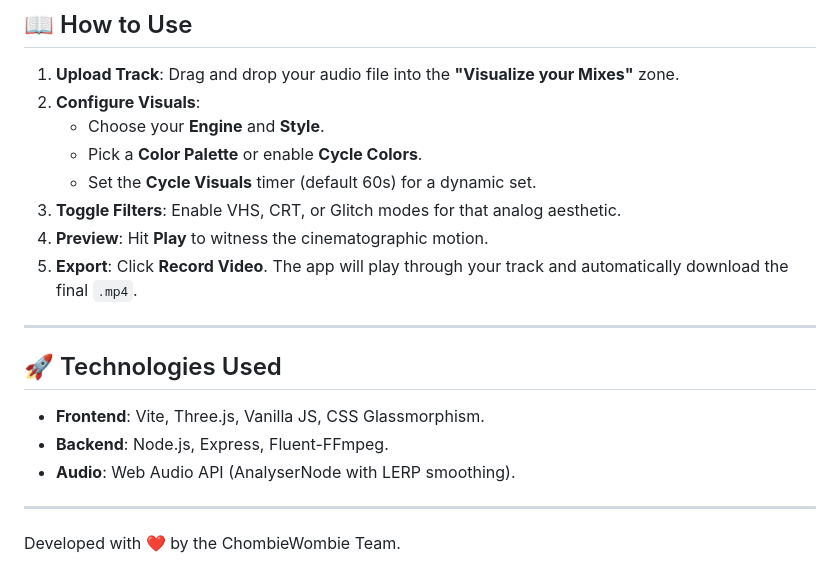
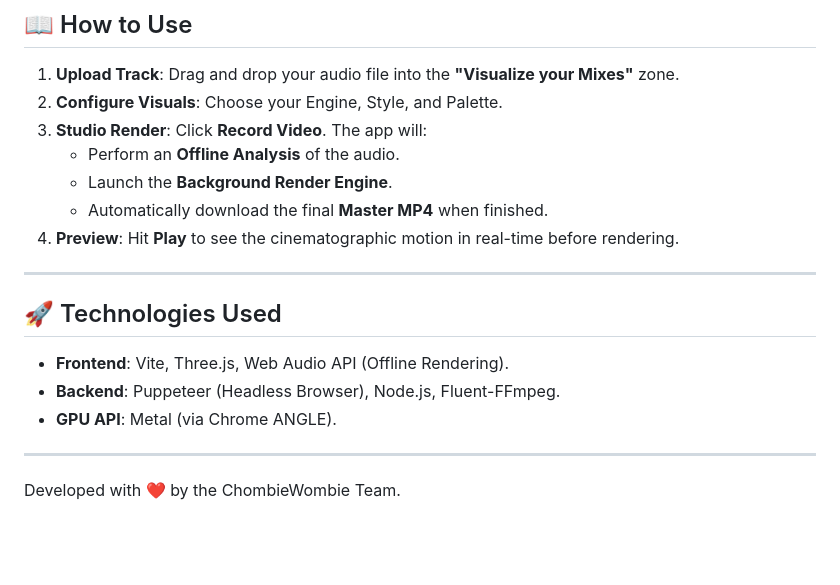
Before and after one commit to gshankar/ChombieWombie-visualizer, a Markdown page: README.md, the part around one of its changes. Rendered like a GitHub page; blank space fills up the shorter version.

```diff
--- a/README.md
+++ b/README.md
@@ -59,20 +61,19 @@ npm run dev
 ## 📖 How to Use
 
 1. **Upload Track**: Drag and drop your audio file into the **"Visualize your Mixes"** zone.
-2. **Configure Visuals**:
-   - Choose your **Engine** and **Style**.
-   - Pick a **Color Palette** or enable **Cycle Colors**.
-   - Set the **Cycle Visuals** timer (default 60s) for a dynamic set.
-3. **Toggle Filters**: Enable VHS, CRT, or Glitch modes for that analog aesthetic.
-4. **Preview**: Hit **Play** to witness the cinematographic motion.
-5. **Export**: Click **Record Video**. The app will play through your track and automatically download the final `.mp4`.
+2. **Configure Visuals**: Choose your Engine, Style, and Palette.
+3. **Studio Render**: Click **Record Video**. The app will:
+   - Perform an **Offline Analysis** of the audio.
+   - Launch the **Background Render Engine**.
+   - Automatically download the final **Master MP4** when finished.
+4. **Preview**: Hit **Play** to see the cinematographic motion in real-time before rendering.
 
 ---
 
 ## 🚀 Technologies Used
-- **Frontend**: Vite, Three.js, Vanilla JS, CSS Glassmorphism.
-- **Backend**: Node.js, Express, Fluent-FFmpeg.
-- **Audio**: Web Audio API (AnalyserNode with LERP smoothing).
+- **Frontend**: Vite, Three.js, Web Audio API (Offline Rendering).
+- **Backend**: Puppeteer (Headless Browser), Node.js, Fluent-FFmpeg.
+- **GPU API**: Metal (via Chrome ANGLE).
 
 ---
 
```
Also changed, not shown: other parts of README.md (+21 -19 lines).
